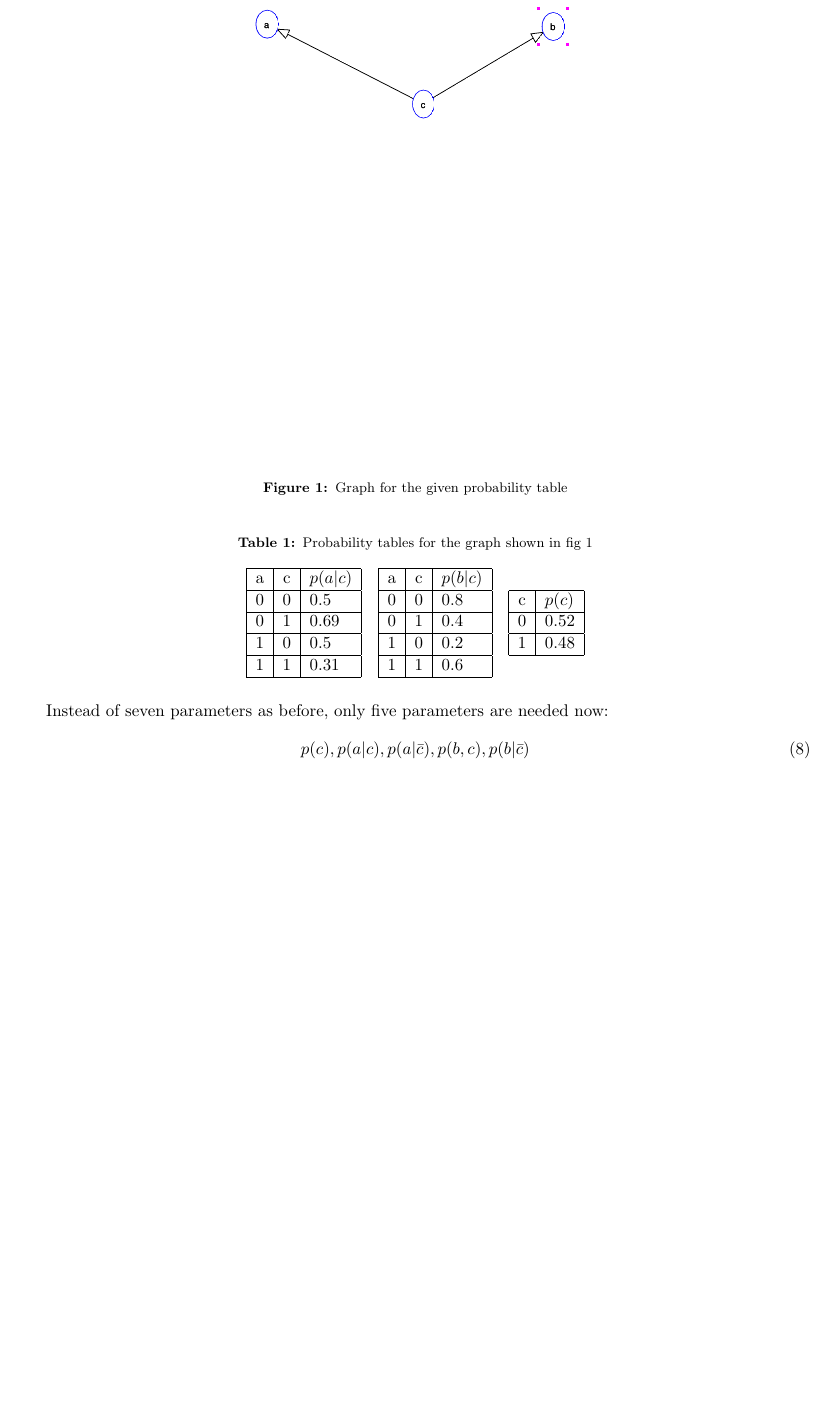
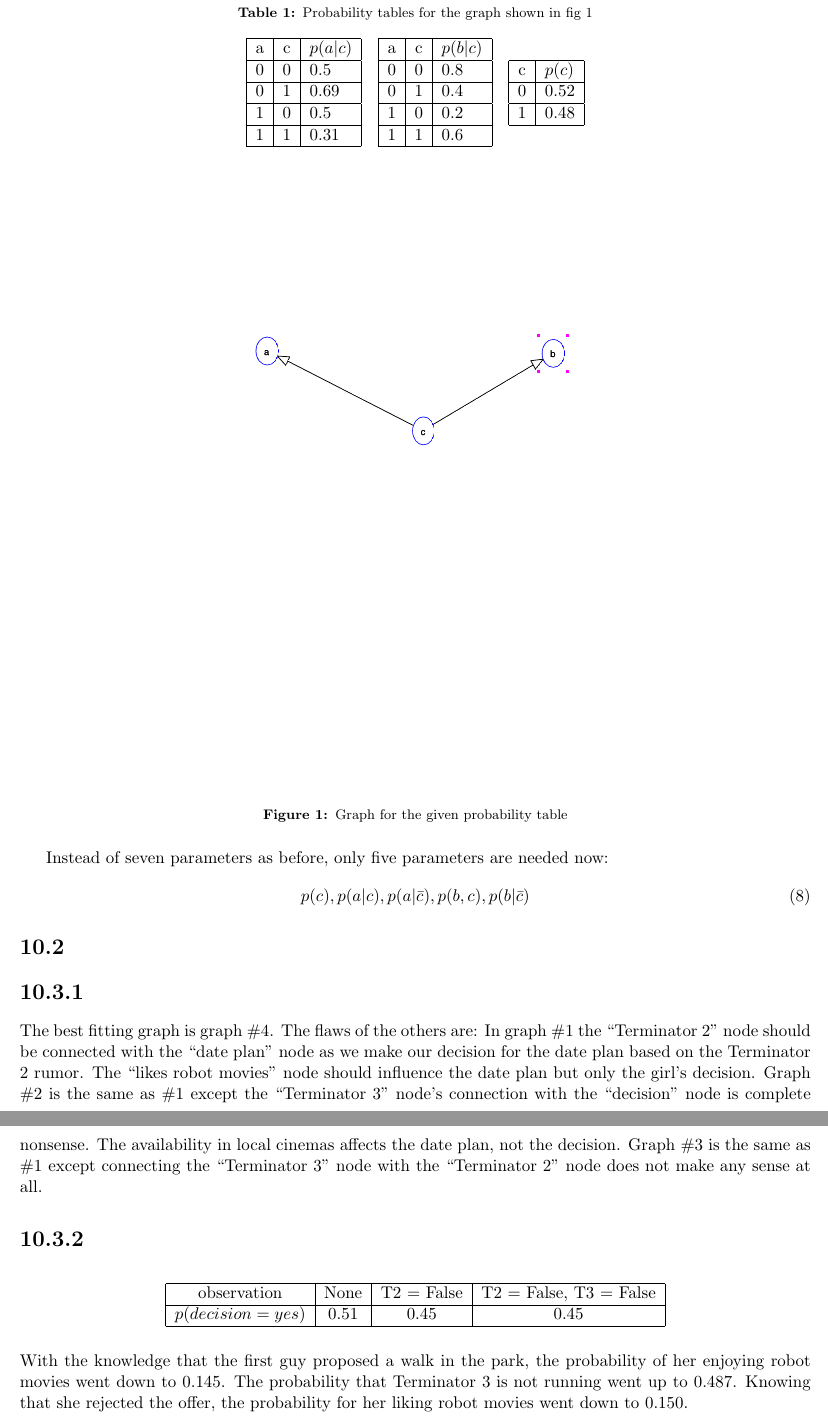
Before and after one commit to hanslovsky/SS_2012, a LaTeX document (Pattern Recognition/10/ex10_files/main.tex): part of page 2 of 2 before the commit and two parts of pages 2 and 3 of 3 after it, the two joined at a grey line, cut so that both start at the same text, the shorter picture padded with empty space. Compiled offline with pdfLaTeX.

Commit message:
all done except 10.2 and 10.3.3

```diff
--- a/Pattern Recognition/10/ex10_files/main.tex
+++ b/Pattern Recognition/10/ex10_files/main.tex
@@ -75,7 +75,7 @@ p(a,b|\bar{c}) &= \frac{p(a,b,\bar{c})}{p(\bar{c})} =\frac{0.048}{0.48} = \frac{
 \label{fig:graph}
 \end{figure}
 
-\begin{table}[H]
+\begin{table}
 \centering
 \caption{Probability tables for the graph shown in fig \ref{fig:graph}}
 \begin{tabular}{|c|c|l|}
@@ -108,8 +108,24 @@ Instead of seven parameters as before, only five parameters are needed now:
 p(c), p(a|c), p(a|\bar{c}), p(b,c), p(b|\bar{c})
 \end{align}
 
+\section*{10.2}
 
+% Mach dei Zeug da rein, Robbat!
 
+\section*{10.3.1}
+The best fitting graph is graph \#4. The flaws of the others are:
+In graph \#1 the ``Terminator 2'' node should be connected with the ``date plan'' node as we make our decision for the date plan based on the Terminator 2 rumor. The ``likes robot movies'' node should influence the date plan but only the girl's decision. Graph \#2 is the same as \#1 except the ``Terminator 3'' node's connection with the ``decision'' node is complete nonsense. The availability in local cinemas affects the date plan, not the decision. Graph \#3 is the same as \#1 except connecting the ``Terminator 3'' node with the ``Terminator 2'' node does not make any sense at all.
 
+\section*{10.3.2}
+\begin{table}[H]
+\centering
+\begin{tabular}{|c|c|c|c|}
+\hline
+observation & None & T2 = False & T2 = False, T3 = False \\ \hline
+$p(decision = yes)$ & 0.51 & 0.45 & 0.45 \\ \hline
+\end{tabular}
+\end{table}
+
+With the knowledge that the first guy proposed a walk in the park, the probability of her enjoying robot movies went down to 0.145. The probability that Terminator 3 is not running went up to 0.487. Knowing that she rejected the offer, the probability for her liking robot movies went down to 0.150.
 
 \end{document}
```
